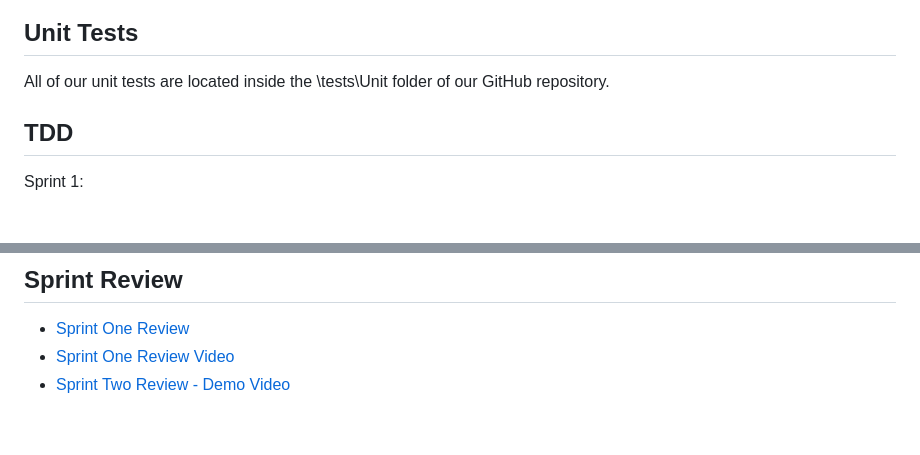
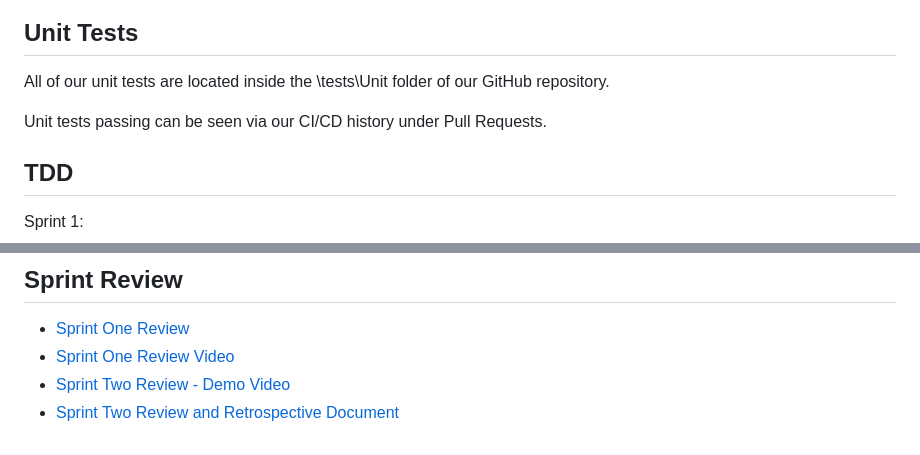
Before and after one commit to jnbaum/SWE6733-Group-1, a Markdown page: README.md, 2 parts joined by grey strips. GitHub-like rendering; blank space fills up the shorter version.

```diff
--- a/README.md
+++ b/README.md
@@ -159,6 +159,8 @@ Sprint 2:
 
 All of our unit tests are located inside the \tests\Unit folder of our GitHub repository.
 
+Unit tests passing can be seen via our CI/CD history under Pull Requests.
+
 ## TDD
 
 Sprint 1:
@@ -176,3 +178,4 @@ Sprint 2:
 * [Sprint One Review](https://swe6673.atlassian.net/wiki/x/AoCDAg)
 * [Sprint One Review Video](https://www.loom.com/share/57b74680baa145feaae35517580db5d0)
 * [Sprint Two Review - Demo Video](https://www.loom.com/share/36ef0f4e4f4a40698583bfcdb6e04d16?sid=7a3f5087-7fd6-447b-b1bf-5b4057ef0709)
+* [Sprint Two Review and Retrospective Document](https://swe6673.atlassian.net/wiki/spaces/~71202075d9ce1091214feabcdc57c93adc3785/pages/49217537/Sprint+2+Review+and+Retrospective)
```
